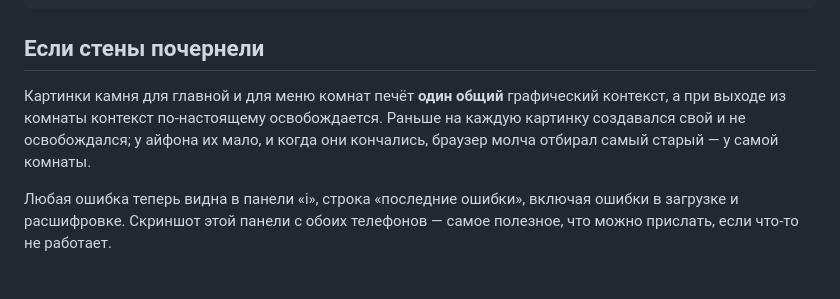
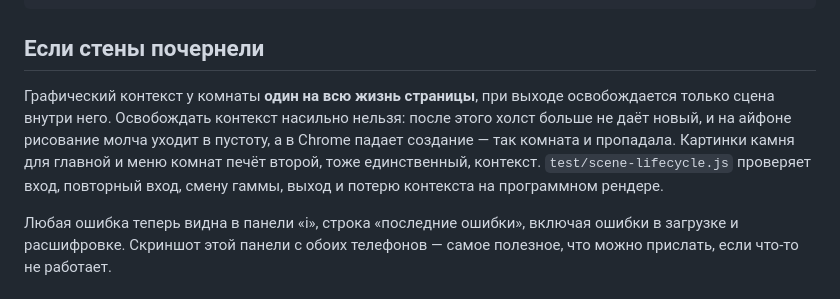
Before and after one commit to d185/pyramid, a Markdown page: README.md, the part around the change. Rendered like a GitHub page.

```diff
--- a/README.md
+++ b/README.md
@@ -197,10 +197,13 @@ node two-browsers.js 8070
 
 ## Если стены почернели
 
-Картинки камня для главной и для меню комнат печёт **один общий** графический
-контекст, а при выходе из комнаты контекст по-настоящему освобождается. Раньше
-на каждую картинку создавался свой и не освобождался; у айфона их мало, и когда
-они кончались, браузер молча отбирал самый старый — у самой комнаты.
+Графический контекст у комнаты **один на всю жизнь страницы**, при выходе
+освобождается только сцена внутри него. Освобождать контекст насильно нельзя:
+после этого холст больше не даёт новый, и на айфоне рисование молча уходит
+в пустоту, а в Chrome падает создание — так комната и пропадала. Картинки камня
+для главной и меню комнат печёт второй, тоже единственный, контекст.
+`test/scene-lifecycle.js` проверяет вход, повторный вход, смену гаммы, выход
+и потерю контекста на программном рендере.
 
 Любая ошибка теперь видна в панели «i», строка «последние ошибки», включая
 ошибки в загрузке и расшифровке. Скриншот этой панели с обоих телефонов — самое
```
